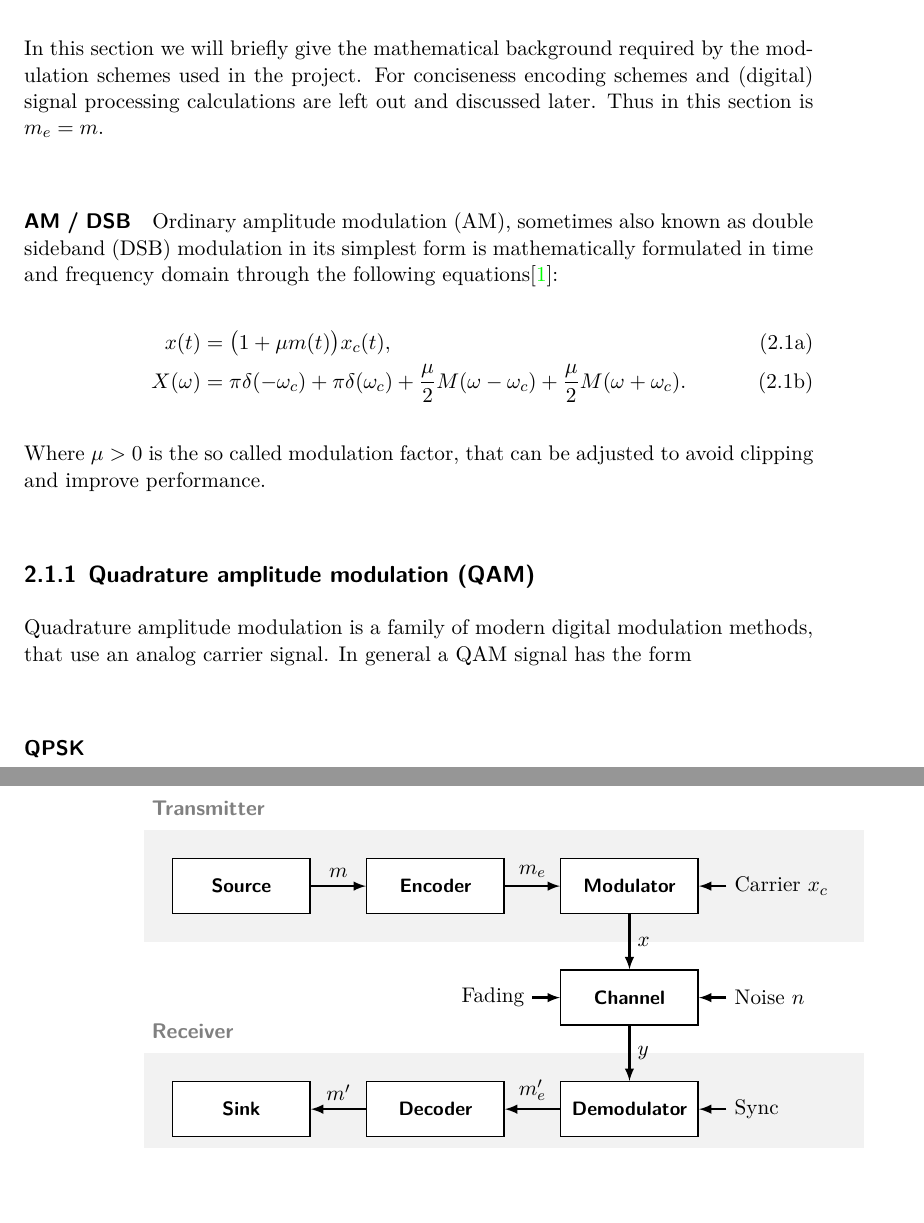
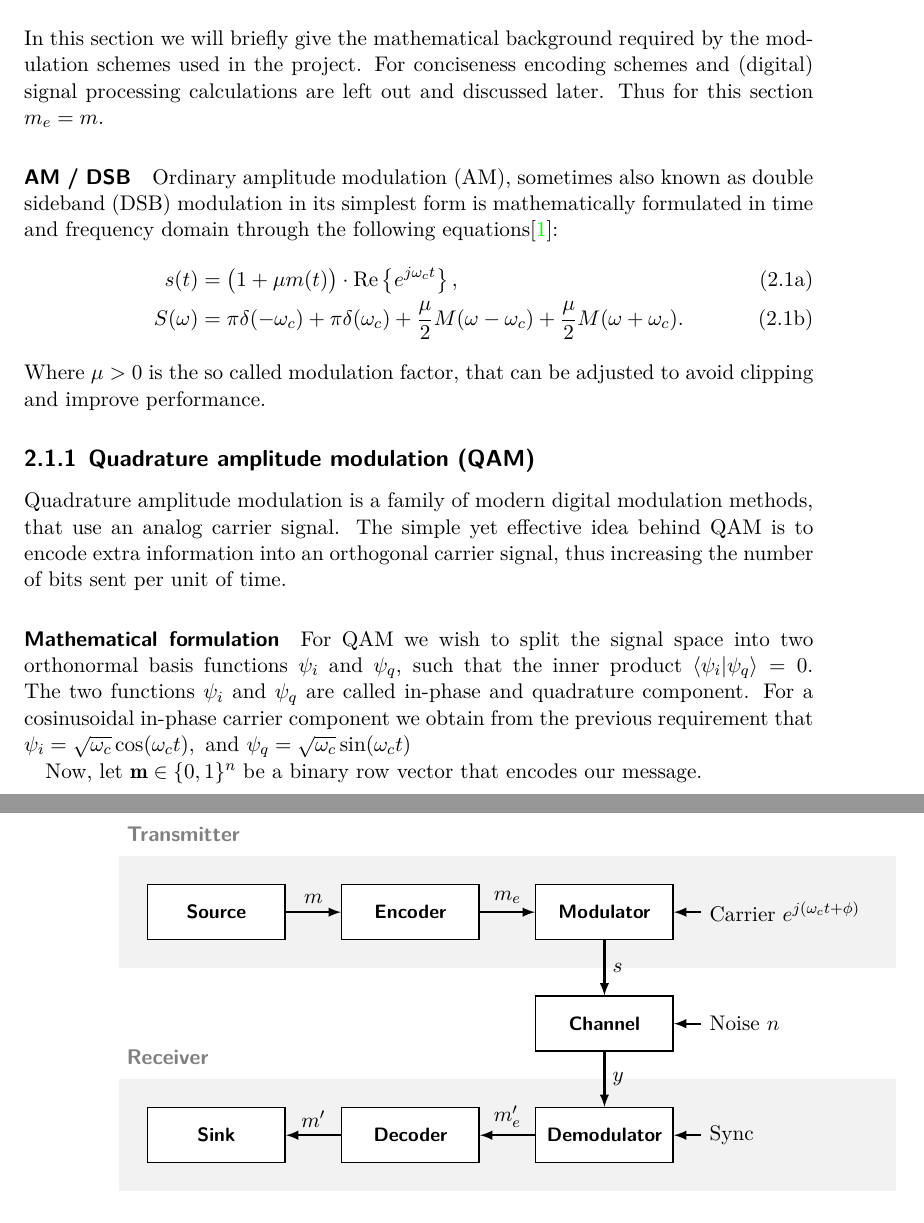
Before and after one commit to NaoPross/Fading, a LaTeX thesis (doc/thesis/Fading.tex, which reads doc/thesis/chapters/theory.tex, doc/thesis/figures/tikz/overview.tex, doc/thesis/tex/docmacros.sty): two parts of pages 3 and 4 of 11, joined at a grey line, cut so that both start at the same text, the shorter picture padded with empty space. Compiled offline with XeLaTeX.

Commit message:
More on QAM

```diff
--- a/doc/thesis/chapters/theory.tex
+++ b/doc/thesis/chapters/theory.tex
@@ -14,15 +14,15 @@
 	}
 \end{figure}
 
-In this section we will briefly give the mathematical background required by the modulation schemes used in the project. For conciseness encoding schemes and (digital) signal processing calculations are left out and discussed later. Thus in this section is \(m_e = m\).
+In this section we will briefly give the mathematical background required by the modulation schemes used in the project. For conciseness encoding schemes and (digital) signal processing calculations are left out and discussed later. Thus for this section \(m_e = m\).
 
 \paragraph{AM / DSB}
 
 Ordinary amplitude modulation (AM), sometimes also known as double sideband (DSB) modulation in its simplest form is mathematically formulated in time and frequency domain through the following equations\cite{Hsu}:
 \begin{subequations}
 	\begin{align}
-		x(t) &= \big( 1 + \mu m(t) \big) x_c(t), \\
-		X(\omega) &= \pi\delta(-\omega_c)
+		s(t) &= \big( 1 + \mu m(t) \big) \cdot \Re{e^{j\omega_c t}}, \\
+		S(\omega) &= \pi\delta(-\omega_c)
 			+ \pi\delta(\omega_c)
 			+ \frac{\mu}{2} M(\omega - \omega_c)
 			+ \frac{\mu}{2} M(\omega + \omega_c).
@@ -32,9 +32,13 @@ Where \(\mu > 0\) is the so called modulation factor, that can be adjusted to av
 
 \subsection{Quadrature amplitude modulation (QAM)}
 
-Quadrature amplitude modulation is a family of modern digital modulation methods, that use an analog carrier signal. In general a QAM signal has the form
+Quadrature amplitude modulation is a family of modern digital modulation methods, that use an analog carrier signal. The simple yet effective idea behind QAM is to encode extra information into an orthogonal carrier signal, thus increasing the number of bits sent per unit of time.
 
-\paragraph{QPSK}
+\paragraph{Mathematical formulation}
+
+For QAM we wish to split the signal space into two orthonormal basis functions \(\psi_i\) and \(\psi_q\), such that the inner product \(\langle \psi_i | \psi_q \rangle = 0\). The two functions \(\psi_i\) and \(\psi_q\) are called in-phase and quadrature component. For a cosinusoidal in-phase carrier component we obtain from the previous requirement that \(\psi_i = \sqrt{\omega_c} \cos(\omega_c t), \text{ and } \psi_q = \sqrt{\omega_c} \sin(\omega_c t)\)
+
+Now, let \(\vec{m} \in \{0,1\}^n\) be a binary row vector that encodes our message.
 
 \section{Problem description}
 
--- a/doc/thesis/figures/tikz/overview.tex
+++ b/doc/thesis/figures/tikz/overview.tex
@@ -23,20 +23,20 @@
 	\draw[very thick, -latex]
 		(SRC) edge node[midway, above] {\(m\)}    (ENC)
 		(ENC) edge node[midway, above] {\(m_e\)}  (MOD)
-		(MOD) edge node[midway, right] {\(x\)}    (CHN)
+		(MOD) edge node[midway, right] {\(s\)}    (CHN)
 		(CHN) edge node[midway, right] {\(y\)}    (DMD)
 		(DMD) edge node[midway, above] {\(m_e'\)} (DEC)
 		(DEC) edge node[midway, above] {\(m'\)}   (SNK)
 	;
 
 	\draw[very thick, -latex]
-		($(MOD.east)+(5mm,0)$) node[right] (CARR) {Carrier \(x_c\)} to (MOD);
+		($(MOD.east)+(5mm,0)$) node[right] (CARR) {Carrier \(e^{j(\omega_c t + \phi)}\)} to (MOD);
 
 	\draw[very thick, -latex]
 		($(CHN.east)+(5mm,0)$) node[right] (NOISE) {Noise \(n\)} to (CHN);
 
-	\draw[very thick, -latex]
-		($(CHN.west)-(5mm,0)$) node[left] (FADE) {Fading} to (CHN);
+	% \draw[very thick, -latex]
+	% 	($(CHN.west)-(5mm,0)$) node[left] (FADE) {Fading} to (CHN);
 
 	\draw[very thick, -latex]
 		($(DMD.east)+(5mm,0)$) node[right] (SYNC) {Sync} to (DMD);
--- a/doc/thesis/tex/docmacros.sty
+++ b/doc/thesis/tex/docmacros.sty
@@ -2,6 +2,7 @@
 \ProvidesPackage{tex/docmacros}[2021/09/27 v0.1 Document Macros]
 
 \RequirePackage{amsmath}
+\RequirePackage{bm}
 
 % Probability
 \DeclareMathOperator{\expectation}{E}
```
Also changed, not shown: doc/thesis/tex/docmacros.sty (13 more changed lines).
